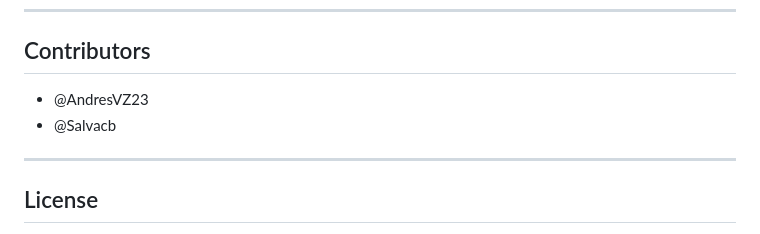
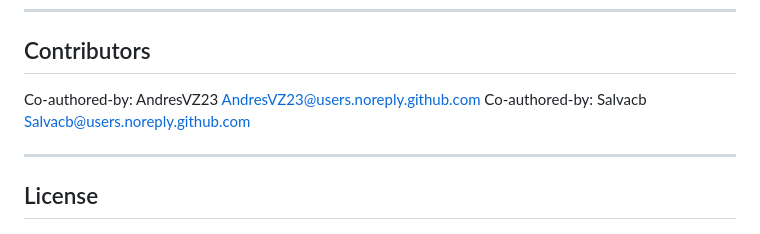
Before and after one commit to Cintraa/destinai, a Markdown page: README.md, the part around the change. Rendered like a GitHub page.

Commit message:
Update contributors section with co-authors

```diff
--- a/README.md
+++ b/README.md
@@ -342,8 +342,8 @@ Flights and places are cached. Delete `backend/cache/` to force fresh results.
 ---
 
 ## Contributors
-* @AndresVZ23
-* @Salvacb
+Co-authored-by: AndresVZ23 <AndresVZ23@users.noreply.github.com>
+Co-authored-by: Salvacb <Salvacb@users.noreply.github.com>
 
 ---
 
```
